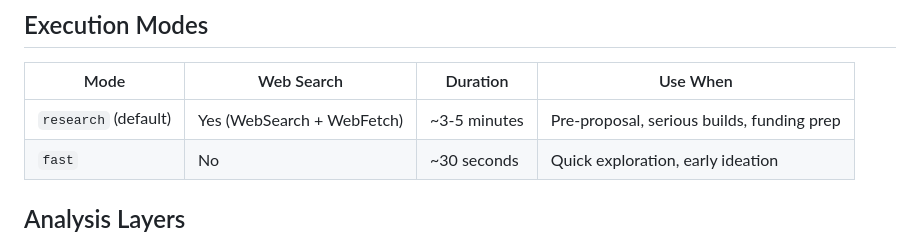
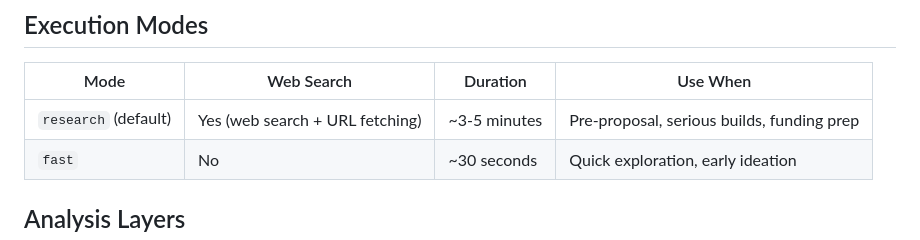
Before and after one commit to tunneleven/C4Flow, a Markdown page: skills/research/SKILL.md, the part around the change. Rendered like a GitHub page.

```diff
--- a/skills/research/SKILL.md
+++ b/skills/research/SKILL.md
@@ -29,7 +29,7 @@ Analyze a feature idea across both market and technical dimensions. Produces a s
 
 | Mode | Web Search | Duration | Use When |
 |------|-----------|----------|----------|
-| `research` (default) | Yes (WebSearch + WebFetch) | ~3-5 minutes | Pre-proposal, serious builds, funding prep |
+| `research` (default) | Yes (web search + URL fetching) | ~3-5 minutes | Pre-proposal, serious builds, funding prep |
 | `fast` | No | ~30 seconds | Quick exploration, early ideation |
 
 ## Analysis Layers
```
Also changed, not shown: skills/c4flow/SKILL.md (+3 -3 lines), skills/research/prompt.md (+3 -3 lines).
